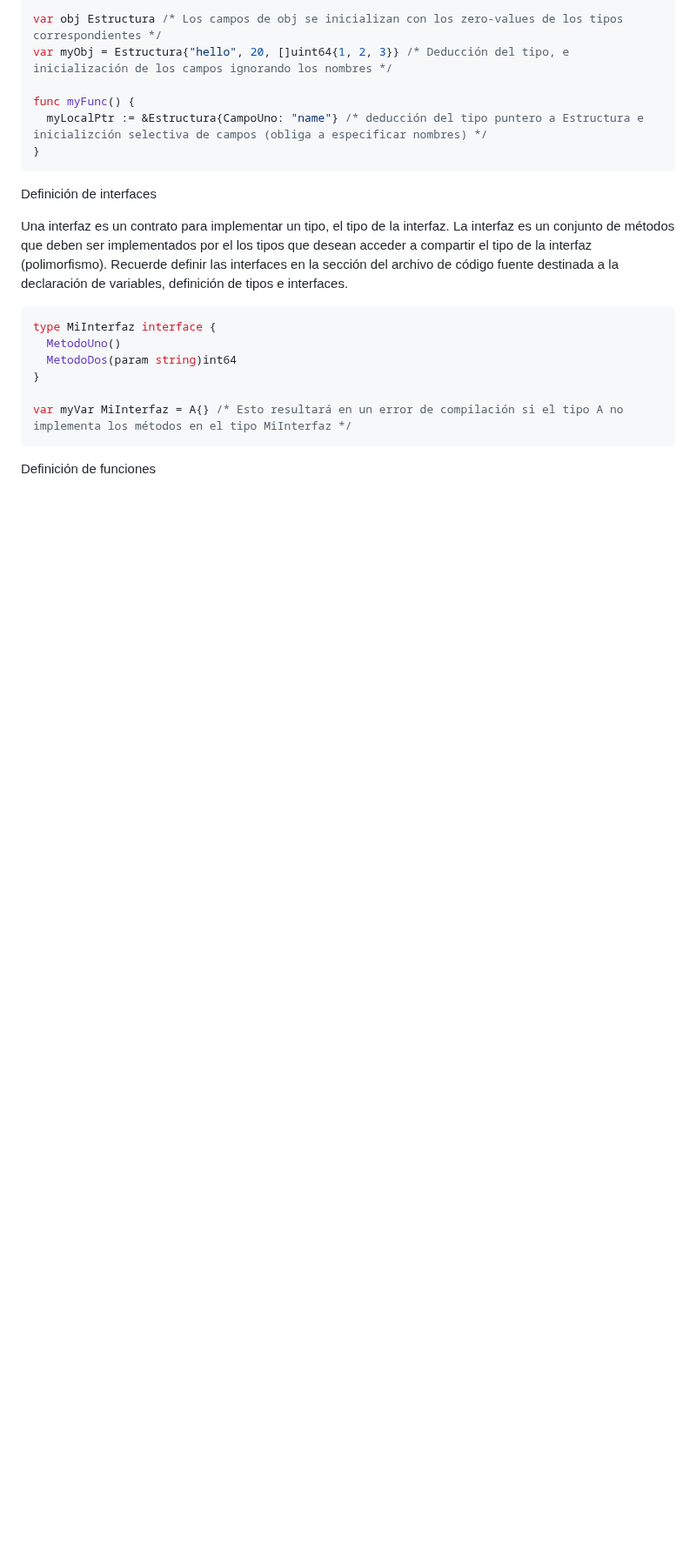
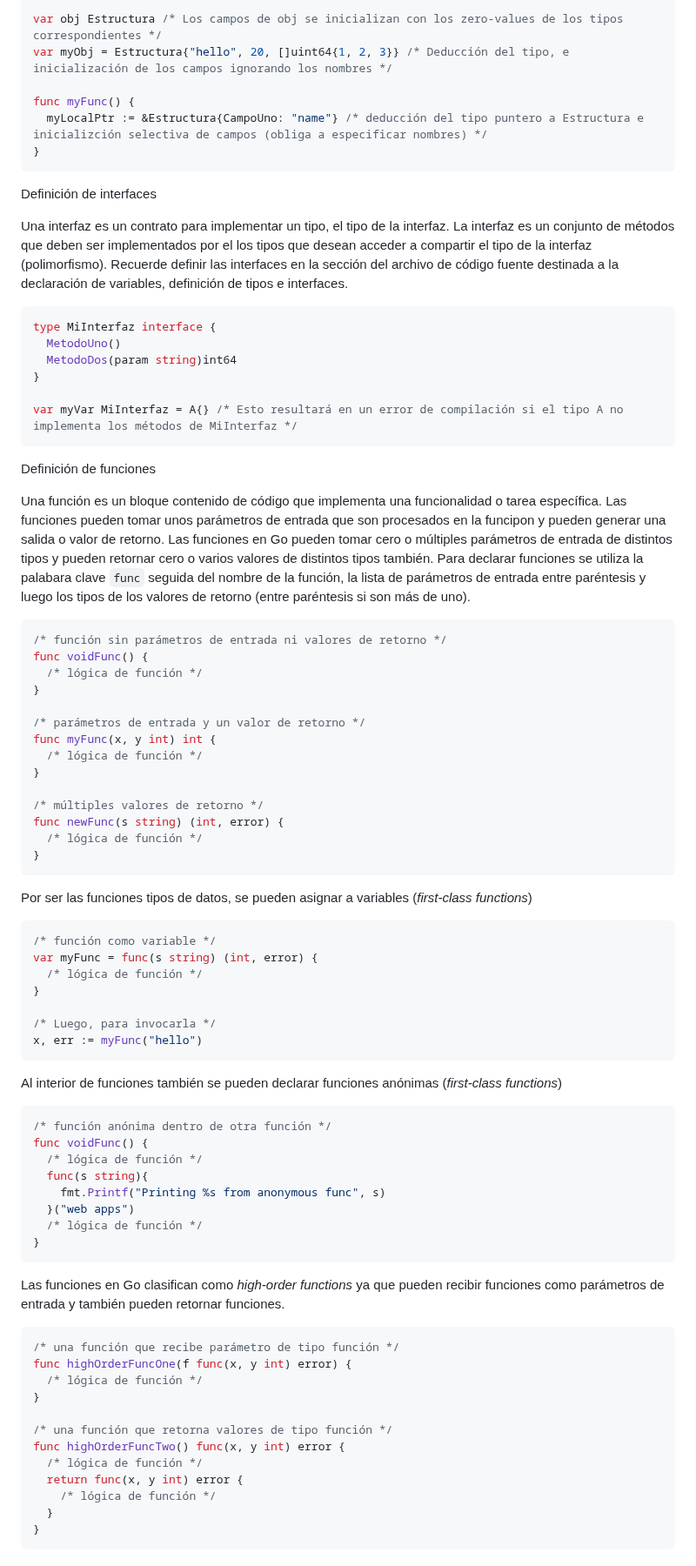
Before and after one commit to camilocorreaUdeA/Programacion_Web_2023_2, a Markdown page: Backend/GO_1.md, the part around the change. Shown at 87% size. Drawn GitHub-style; blank space fills up the shorter version.

````diff
--- a/Backend/GO_1.md
+++ b/Backend/GO_1.md
@@ -361,6 +361,64 @@ type MiInterfaz interface {
   MetodoDos(param string)int64
 }
 
-var myVar MiInterfaz = A{} /* Esto resultará en un error de compilación si el tipo A no implementa los métodos en el tipo MiInterfaz */
+var myVar MiInterfaz = A{} /* Esto resultará en un error de compilación si el tipo A no implementa los métodos de MiInterfaz */
 ```
 Definición de funciones
+
+Una función es un bloque contenido de código que implementa una funcionalidad o tarea específica. Las funciones pueden tomar unos parámetros de entrada que son procesados en la funcipon y pueden generar una salida o valor de retorno. Las funciones en Go pueden tomar cero o múltiples parámetros de entrada de distintos tipos y pueden retornar cero o varios valores de distintos tipos también. Para declarar funciones se utiliza la palabara clave <code>func</code> seguida del nombre de la función, la lista de parámetros de entrada entre paréntesis y luego los tipos de los valores de retorno (entre paréntesis si son más de uno).
+
+```go
+/* función sin parámetros de entrada ni valores de retorno */
+func voidFunc() {
+  /* lógica de función */
+}
+
+/* parámetros de entrada y un valor de retorno */
+func myFunc(x, y int) int {
+  /* lógica de función */
+}
+
+/* múltiples valores de retorno */
+func newFunc(s string) (int, error) {
+  /* lógica de función */
+}
+```
+Por ser las funciones tipos de datos, se pueden asignar a variables (<i>first-class functions</i>)
+
+```go
+/* función como variable */
+var myFunc = func(s string) (int, error) {
+  /* lógica de función */
+}
+
+/* Luego, para invocarla */
+x, err := myFunc("hello")
+```
+Al interior de funciones también se pueden declarar funciones anónimas (<i>first-class functions</i>)
+
+```go
+/* función anónima dentro de otra función */
+func voidFunc() {
+  /* lógica de función */
+  func(s string){
+    fmt.Printf("Printing %s from anonymous func", s)
+  }("web apps")
+  /* lógica de función */
+}
+```
+Las funciones en Go clasifican como <i>high-order functions</i> ya que pueden recibir funciones como parámetros de entrada y también pueden retornar funciones.
+
+```go
+/* una función que recibe parámetro de tipo función */
+func highOrderFuncOne(f func(x, y int) error) {
+  /* lógica de función */
+}
+
+/* una función que retorna valores de tipo función */
+func highOrderFuncTwo() func(x, y int) error {
+  /* lógica de función */
+  return func(x, y int) error {
+    /* lógica de función */
+  }
+}
+```
````
